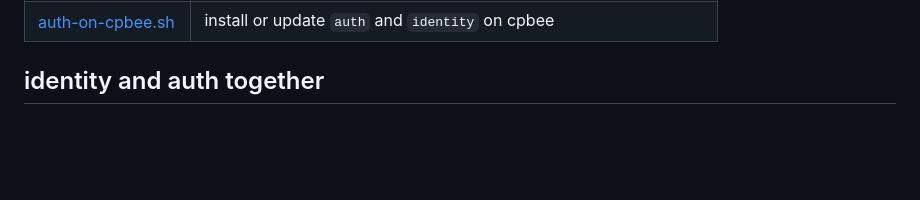
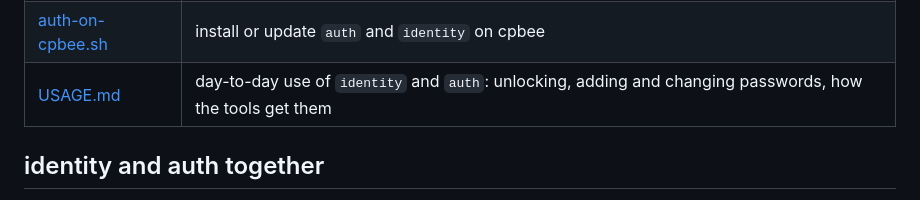
Before and after one commit to chrispollitt/POSIX, a Markdown page: net-utils/README.md, the part around the change. Rendered like a GitHub page; blank space fills up the shorter version.

Commit message:
net-utils: USAGE.md, day-to-day use of identity and auth
Co-Authored-By: Claude Sonnet 5.5 <noreply@anthropic.com>

```diff
--- a/net-utils/README.md
+++ b/net-utils/README.md
@@ -12,6 +12,7 @@ docstring at the top of the file. Python 3 and bash only; they run on Linux, mac
 | [lan-port](lan-port) | open, close and audit the LAN ports of cpbee |
 | [traceroute-plus.sh](traceroute-plus.sh) | traceroute that also asks each hop about itself |
 | [auth-on-cpbee.sh](auth-on-cpbee.sh) | install or update `auth` and `identity` on cpbee |
+| [USAGE.md](USAGE.md) | day-to-day use of `identity` and `auth`: unlocking, adding and changing passwords, how the tools get them |
 
 ## identity and auth together
 
```
Also changed, not shown: net-utils/USAGE.md (added, +157 -0 lines).
